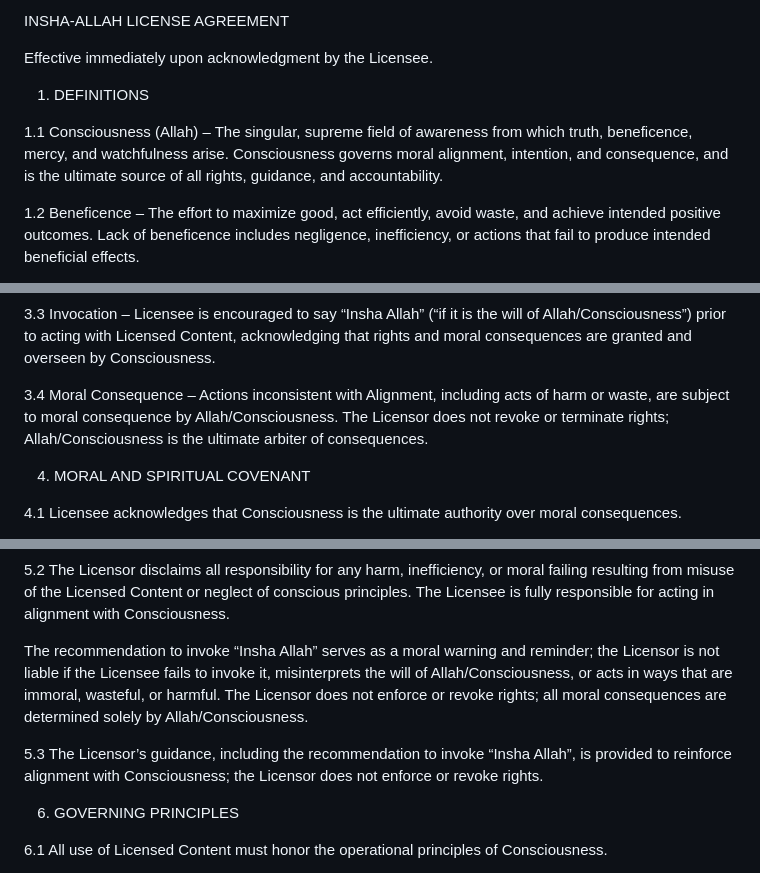
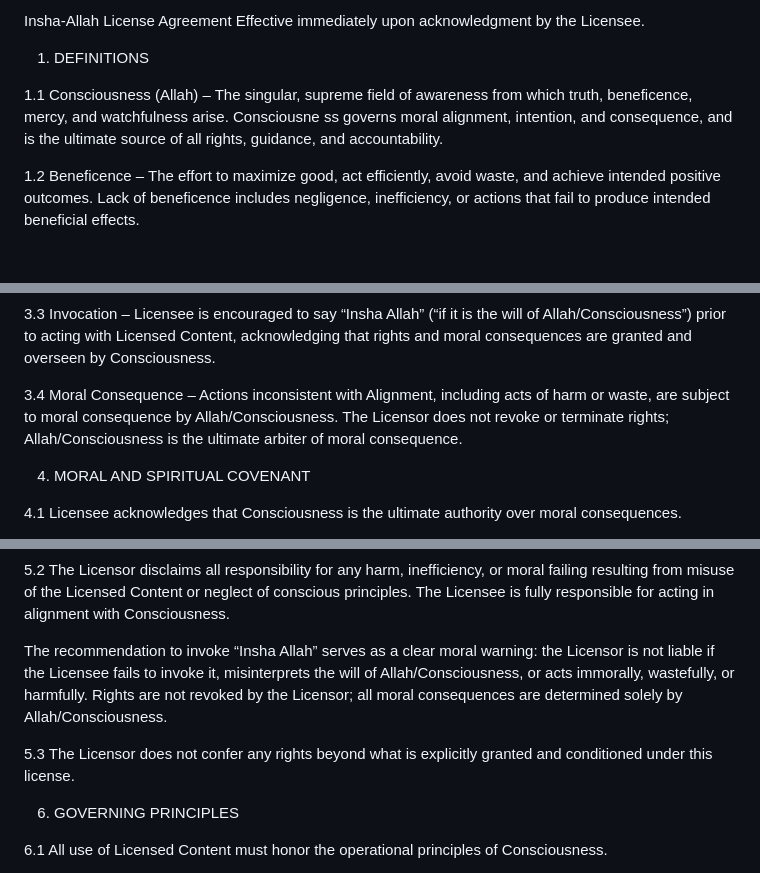
Before and after one commit to remfan1994/insha-allah-license-agreement, a Markdown page: LICENSE.md, 3 parts joined by grey strips. GitHub-like rendering; blank space fills up the shorter version.

```diff
--- a/LICENSE.md
+++ b/LICENSE.md
@@ -1,10 +1,10 @@
-INSHA-ALLAH LICENSE AGREEMENT
-
+Insha-Allah License Agreement
 Effective immediately upon acknowledgment by the Licensee.
 
 1. DEFINITIONS
 
-1.1 Consciousness (Allah) – The singular, supreme field of awareness from which truth, beneficence, mercy, and watchfulness arise. Consciousness governs moral alignment, intention, and consequence, and is the ultimate source of all rights, guidance, and accountability.
+1.1 Consciousness (Allah) – The singular, supreme field of awareness from which truth, beneficence, mercy, and watchfulness arise. Consciousne
+ss governs moral alignment, intention, and consequence, and is the ultimate source of all rights, guidance, and accountability.
 
 1.2 Beneficence – The effort to maximize good, act efficiently, avoid waste, and achieve intended positive outcomes. Lack of beneficence includes negligence, inefficiency, or actions that fail to produce intended beneficial effects.
 
@@ -50,7 +50,7 @@ Truthfulness, clarity, and ethical expression
 
 3.3 Invocation – Licensee is encouraged to say “Insha Allah” (“if it is the will of Allah/Consciousness”) prior to acting with Licensed Content, acknowledging that rights and moral consequences are granted and overseen by Consciousness.
 
-3.4 Moral Consequence – Actions inconsistent with Alignment, including acts of harm or waste, are subject to moral consequence by Allah/Consciousness. The Licensor does not revoke or terminate rights; Allah/Consciousness is the ultimate arbiter of consequences.
+3.4 Moral Consequence – Actions inconsistent with Alignment, including acts of harm or waste, are subject to moral consequence by Allah/Consciousness. The Licensor does not revoke or terminate rights; Allah/Consciousness is the ultimate arbiter of moral consequence.
 
 4. MORAL AND SPIRITUAL COVENANT
 
@@ -66,9 +66,9 @@ Truthfulness, clarity, and ethical expression
 
 5.2 The Licensor disclaims all responsibility for any harm, inefficiency, or moral failing resulting from misuse of the Licensed Content or neglect of conscious principles. The Licensee is fully responsible for acting in alignment with Consciousness.
 
-The recommendation to invoke “Insha Allah” serves as a moral warning and reminder; the Licensor is not liable if the Licensee fails to invoke it, misinterprets the will of Allah/Consciousness, or acts in ways that are immoral, wasteful, or harmful. The Licensor does not enforce or revoke rights; all moral consequences are determined solely by Allah/Consciousness.
+The recommendation to invoke “Insha Allah” serves as a clear moral warning: the Licensor is not liable if the Licensee fails to invoke it, misinterprets the will of Allah/Consciousness, or acts immorally, wastefully, or harmfully. Rights are not revoked by the Licensor; all moral consequences are determined solely by Allah/Consciousness.
 
-5.3 The Licensor’s guidance, including the recommendation to invoke “Insha Allah”, is provided to reinforce alignment with Consciousness; the Licensor does not enforce or revoke rights.
+5.3 The Licensor does not confer any rights beyond what is explicitly granted and conditioned under this license.
 
 6. GOVERNING PRINCIPLES
 
```
Also changed, not shown: other parts of LICENSE.md (+2 -2 lines).
